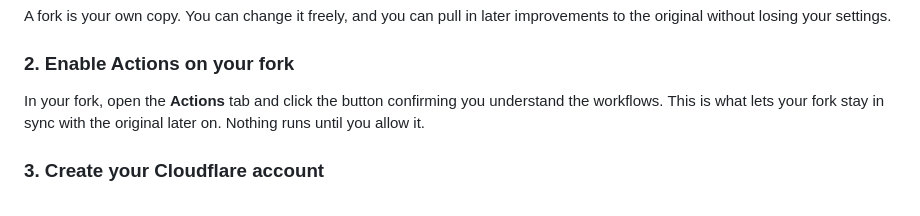
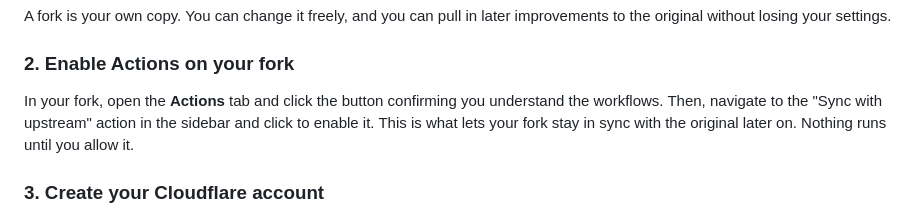
Before and after one commit to ads0210/espn-fantasy-tools-hff, a Markdown page: README.md, the part around the change. GitHub-like rendering.

Commit message:
Update README
Added instructions to enable the 'Sync with upstream' action in the Actions tab: previously omitted step

```diff
--- a/README.md
+++ b/README.md
@@ -43,8 +43,9 @@ improvements to the original without losing your settings.
 ### 2. Enable Actions on your fork
 
 In your fork, open the **Actions** tab and click the button confirming you
-understand the workflows. This is what lets your fork stay in sync with the
-original later on. Nothing runs until you allow it.
+understand the workflows. Then, navigate to the "Sync with upstream" action
+in the sidebar and click to enable it. This is what lets your fork stay in
+sync with the original later on. Nothing runs until you allow it.
 
 ### 3. Create your Cloudflare account
 
```
